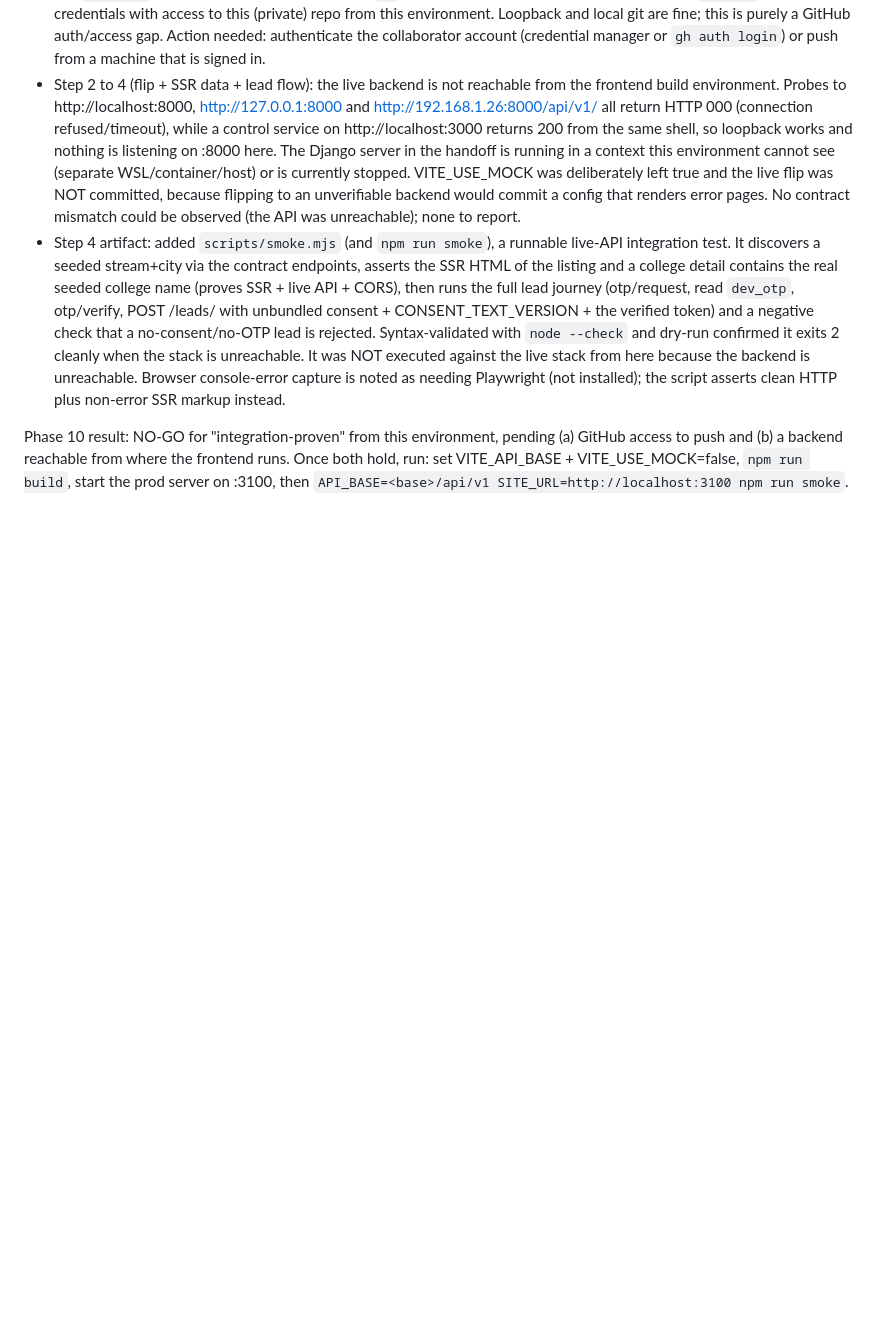
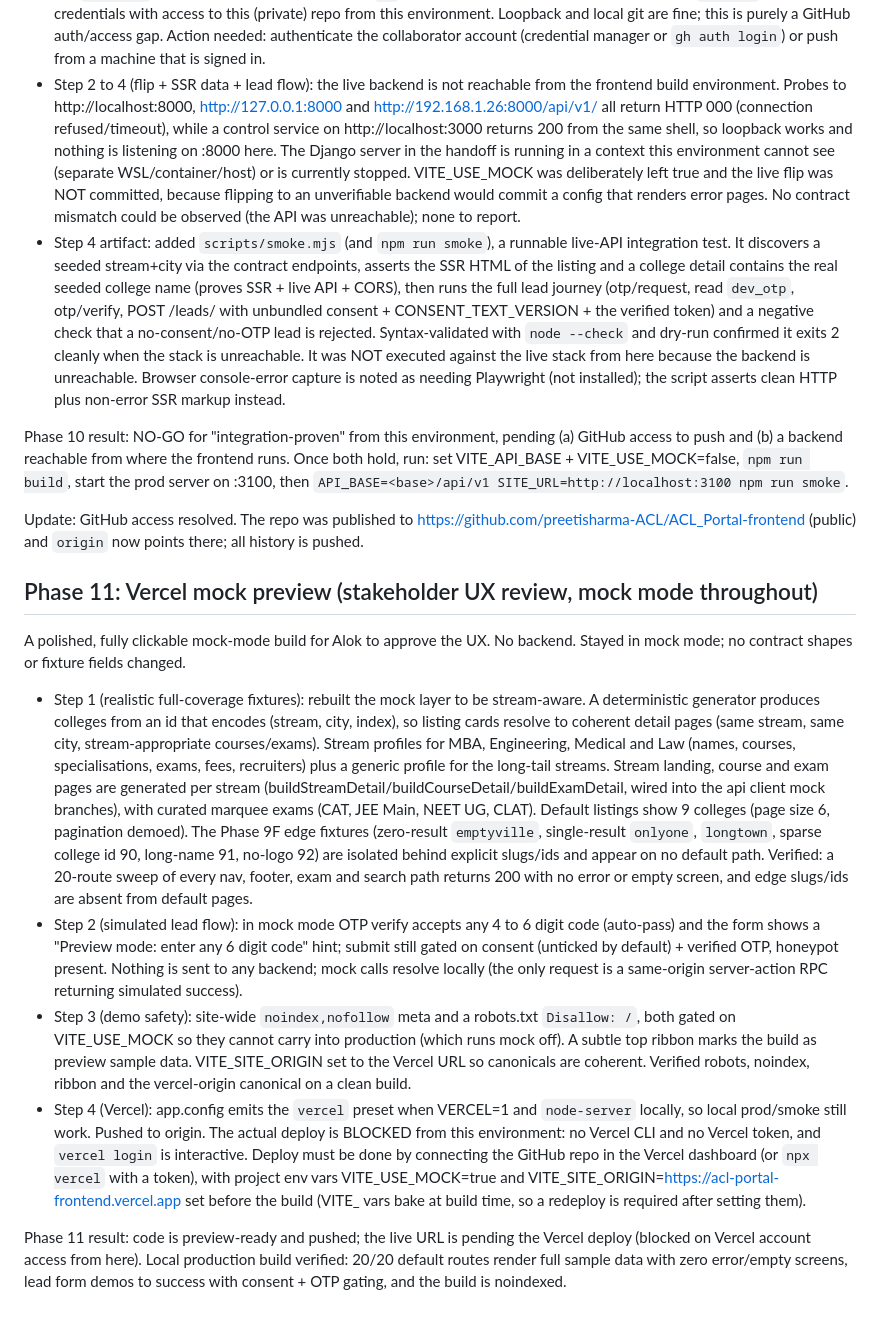
Before and after one commit to preetisharma-ACL/ACL_Portal-frontend, a Markdown page: BUILD_LOG.md, the part around the change. GitHub-like rendering; blank space fills up the shorter version.

Commit message:
docs(buildlog): phase 11 vercel mock preview summary
Co-Authored-By: Claude Opus 4.8 (1M context) <noreply@anthropic.com>

```diff
--- a/BUILD_LOG.md
+++ b/BUILD_LOG.md
@@ -43,3 +43,16 @@ Goal was: push to the new remote, flip the mock off against the live backend, an
 - Step 4 artifact: added `scripts/smoke.mjs` (and `npm run smoke`), a runnable live-API integration test. It discovers a seeded stream+city via the contract endpoints, asserts the SSR HTML of the listing and a college detail contains the real seeded college name (proves SSR + live API + CORS), then runs the full lead journey (otp/request, read `dev_otp`, otp/verify, POST /leads/ with unbundled consent + CONSENT_TEXT_VERSION + the verified token) and a negative check that a no-consent/no-OTP lead is rejected. Syntax-validated with `node --check` and dry-run confirmed it exits 2 cleanly when the stack is unreachable. It was NOT executed against the live stack from here because the backend is unreachable. Browser console-error capture is noted as needing Playwright (not installed); the script asserts clean HTTP plus non-error SSR markup instead.
 
 Phase 10 result: NO-GO for "integration-proven" from this environment, pending (a) GitHub access to push and (b) a backend reachable from where the frontend runs. Once both hold, run: set VITE_API_BASE + VITE_USE_MOCK=false, `npm run build`, start the prod server on :3100, then `API_BASE=<base>/api/v1 SITE_URL=http://localhost:3100 npm run smoke`.
+
+Update: GitHub access resolved. The repo was published to https://github.com/preetisharma-ACL/ACL_Portal-frontend (public) and `origin` now points there; all history is pushed.
+
+## Phase 11: Vercel mock preview (stakeholder UX review, mock mode throughout)
+
+A polished, fully clickable mock-mode build for Alok to approve the UX. No backend. Stayed in mock mode; no contract shapes or fixture fields changed.
+
+- Step 1 (realistic full-coverage fixtures): rebuilt the mock layer to be stream-aware. A deterministic generator produces colleges from an id that encodes (stream, city, index), so listing cards resolve to coherent detail pages (same stream, same city, stream-appropriate courses/exams). Stream profiles for MBA, Engineering, Medical and Law (names, courses, specialisations, exams, fees, recruiters) plus a generic profile for the long-tail streams. Stream landing, course and exam pages are generated per stream (buildStreamDetail/buildCourseDetail/buildExamDetail, wired into the api client mock branches), with curated marquee exams (CAT, JEE Main, NEET UG, CLAT). Default listings show 9 colleges (page size 6, pagination demoed). The Phase 9F edge fixtures (zero-result `emptyville`, single-result `onlyone`, `longtown`, sparse college id 90, long-name 91, no-logo 92) are isolated behind explicit slugs/ids and appear on no default path. Verified: a 20-route sweep of every nav, footer, exam and search path returns 200 with no error or empty screen, and edge slugs/ids are absent from default pages.
+- Step 2 (simulated lead flow): in mock mode OTP verify accepts any 4 to 6 digit code (auto-pass) and the form shows a "Preview mode: enter any 6 digit code" hint; submit still gated on consent (unticked by default) + verified OTP, honeypot present. Nothing is sent to any backend; mock calls resolve locally (the only request is a same-origin server-action RPC returning simulated success).
+- Step 3 (demo safety): site-wide `noindex,nofollow` meta and a robots.txt `Disallow: /`, both gated on VITE_USE_MOCK so they cannot carry into production (which runs mock off). A subtle top ribbon marks the build as preview sample data. VITE_SITE_ORIGIN set to the Vercel URL so canonicals are coherent. Verified robots, noindex, ribbon and the vercel-origin canonical on a clean build.
+- Step 4 (Vercel): app.config emits the `vercel` preset when VERCEL=1 and `node-server` locally, so local prod/smoke still work. Pushed to origin. The actual deploy is BLOCKED from this environment: no Vercel CLI and no Vercel token, and `vercel login` is interactive. Deploy must be done by connecting the GitHub repo in the Vercel dashboard (or `npx vercel` with a token), with project env vars VITE_USE_MOCK=true and VITE_SITE_ORIGIN=https://acl-portal-frontend.vercel.app set before the build (VITE_ vars bake at build time, so a redeploy is required after setting them).
+
+Phase 11 result: code is preview-ready and pushed; the live URL is pending the Vercel deploy (blocked on Vercel account access from here). Local production build verified: 20/20 default routes render full sample data with zero error/empty screens, lead form demos to success with consent + OTP gating, and the build is noindexed.
```
